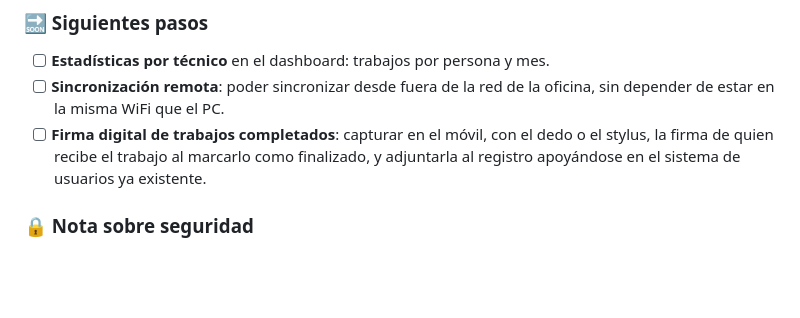
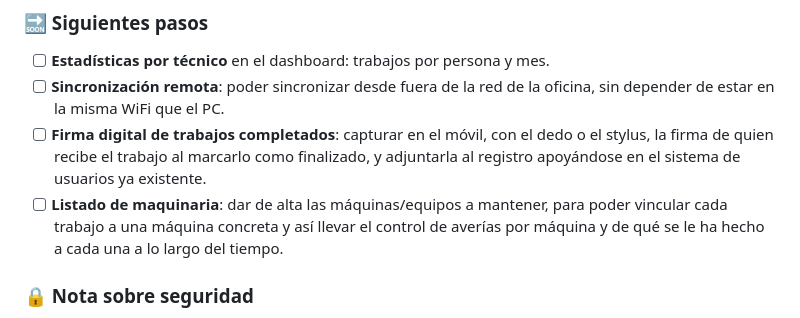
Before and after one commit to AnabasaSoft/MantPro, a Markdown page: README.md, the part around the change. Drawn GitHub-style; blank space fills up the shorter version.

Commit message:
Actualizado Readme.md

```diff
--- a/README.md
+++ b/README.md
@@ -686,6 +686,10 @@ Estado actual y siguientes pasos previstos.
       dedo o el stylus, la firma de quien recibe el trabajo al marcarlo como
       finalizado, y adjuntarla al registro apoyándose en el sistema de
       usuarios ya existente.
+- [ ] **Listado de maquinaria**: dar de alta las máquinas/equipos a mantener,
+      para poder vincular cada trabajo a una máquina concreta y así llevar el
+      control de averías por máquina y de qué se le ha hecho a cada una a lo
+      largo del tiempo.
 
 ### 🔒 Nota sobre seguridad
 
```
